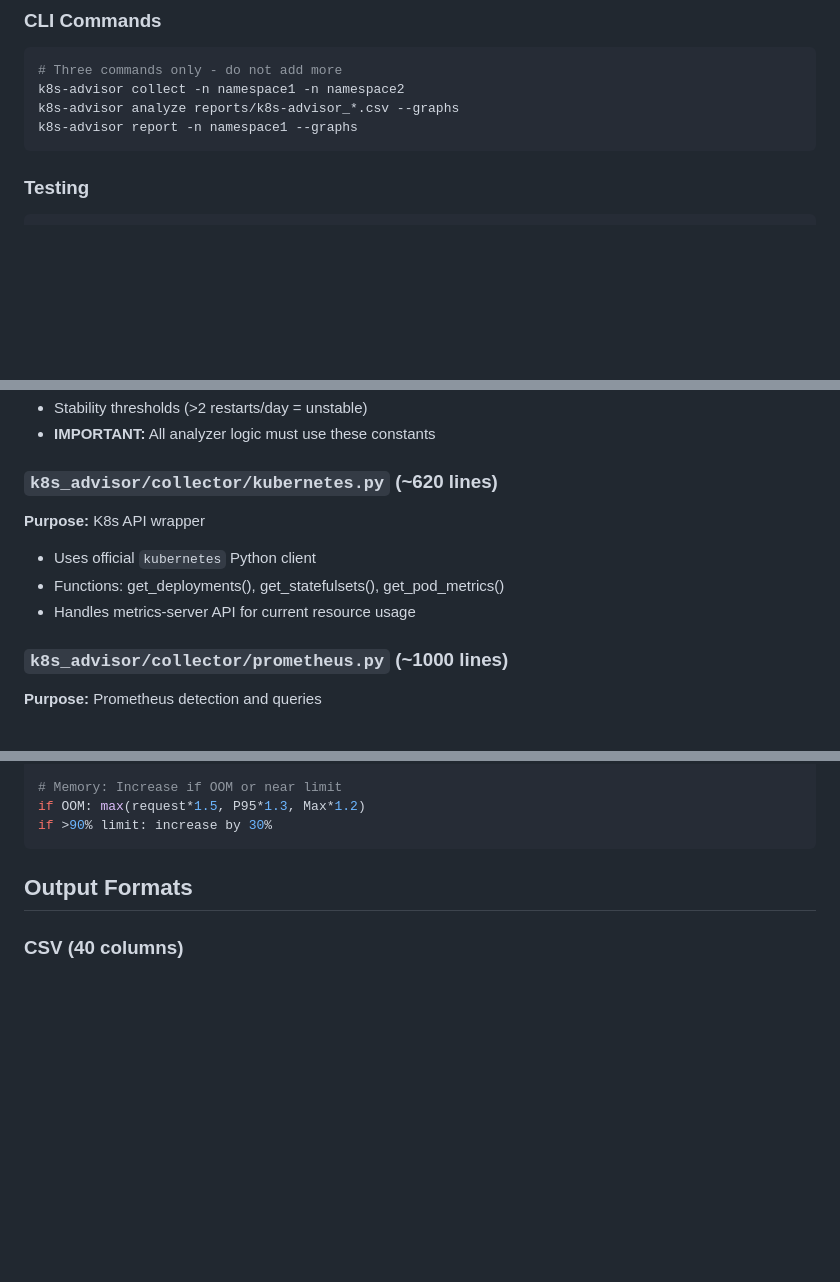
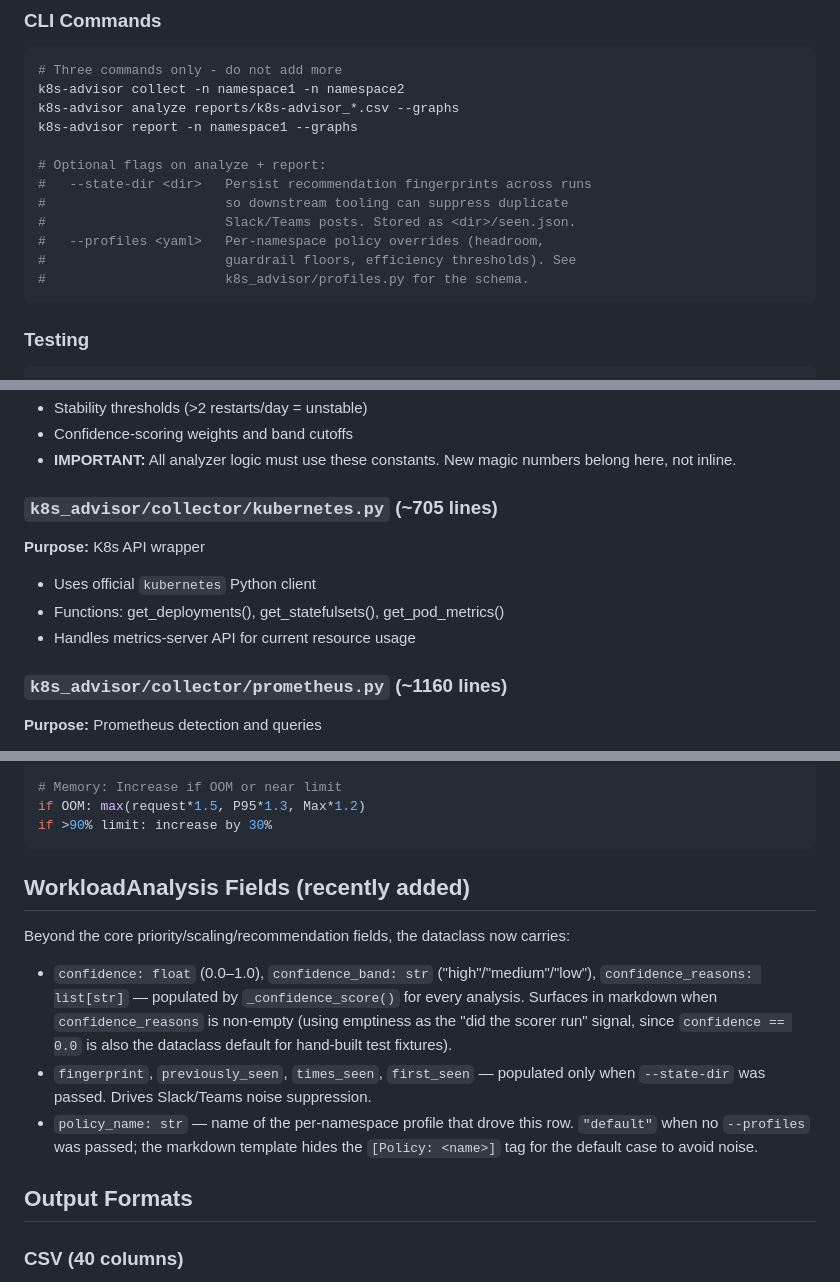
Before and after one commit to k8s-scaling-advisor/k8s-scaling-advisor, a Markdown page: CLAUDE.md, 3 parts joined by grey strips. Rendered like a GitHub page; blank space fills up the shorter version.

````diff
--- a/CLAUDE.md
+++ b/CLAUDE.md
@@ -59,6 +59,14 @@ pip install -e .[viz]               # With graph support
 k8s-advisor collect -n namespace1 -n namespace2
 k8s-advisor analyze reports/k8s-advisor_*.csv --graphs
 k8s-advisor report -n namespace1 --graphs
+
+# Optional flags on analyze + report:
+#   --state-dir <dir>   Persist recommendation fingerprints across runs
+#                       so downstream tooling can suppress duplicate
+#                       Slack/Teams posts. Stored as <dir>/seen.json.
+#   --profiles <yaml>   Per-namespace policy overrides (headroom,
+#                       guardrail floors, efficiency thresholds). See
+#                       k8s_advisor/profiles.py for the schema.
 ```
 
 ### Testing
@@ -113,13 +156,15 @@ ls reports/graphs/                  # PNG files if --graphs used
 - Stability thresholds (>2 restarts/day = unstable)
-- **IMPORTANT:** All analyzer logic must use these constants
+- Confidence-scoring weights and band cutoffs
+- **IMPORTANT:** All analyzer logic must use these constants. New magic
+  numbers belong here, not inline.
 
-### `k8s_advisor/collector/kubernetes.py` (~620 lines)
+### `k8s_advisor/collector/kubernetes.py` (~705 lines)
 **Purpose:** K8s API wrapper
 - Uses official `kubernetes` Python client
 - Functions: get_deployments(), get_statefulsets(), get_pod_metrics()
 - Handles metrics-server API for current resource usage
 
-### `k8s_advisor/collector/prometheus.py` (~1000 lines)
+### `k8s_advisor/collector/prometheus.py` (~1160 lines)
 **Purpose:** Prometheus detection and queries
 - 5 auto-detection methods
 - Port-forward management
@@ -183,6 +228,23 @@ if wasteful (>3x request): reduce to max(request*2.0, P95*1.2)
 if OOM: max(request*1.5, P95*1.3, Max*1.2)
 if >90% limit: increase by 30%
 ```
+
+## WorkloadAnalysis Fields (recently added)
+
+Beyond the core priority/scaling/recommendation fields, the dataclass
+now carries:
+
+- `confidence: float` (0.0–1.0), `confidence_band: str` ("high"/"medium"/"low"),
+  `confidence_reasons: list[str]` — populated by `_confidence_score()` for
+  every analysis. Surfaces in markdown when `confidence_reasons` is
+  non-empty (using emptiness as the "did the scorer run" signal, since
+  `confidence == 0.0` is also the dataclass default for hand-built test
+  fixtures).
+- `fingerprint`, `previously_seen`, `times_seen`, `first_seen` — populated
+  only when `--state-dir` was passed. Drives Slack/Teams noise suppression.
+- `policy_name: str` — name of the per-namespace profile that drove this
+  row. `"default"` when no `--profiles` was passed; the markdown template
+  hides the `[Policy: <name>]` tag for the default case to avoid noise.
 
 ## Output Formats
 
````
Also changed, not shown: other parts of CLAUDE.md (+39 -4 lines).
